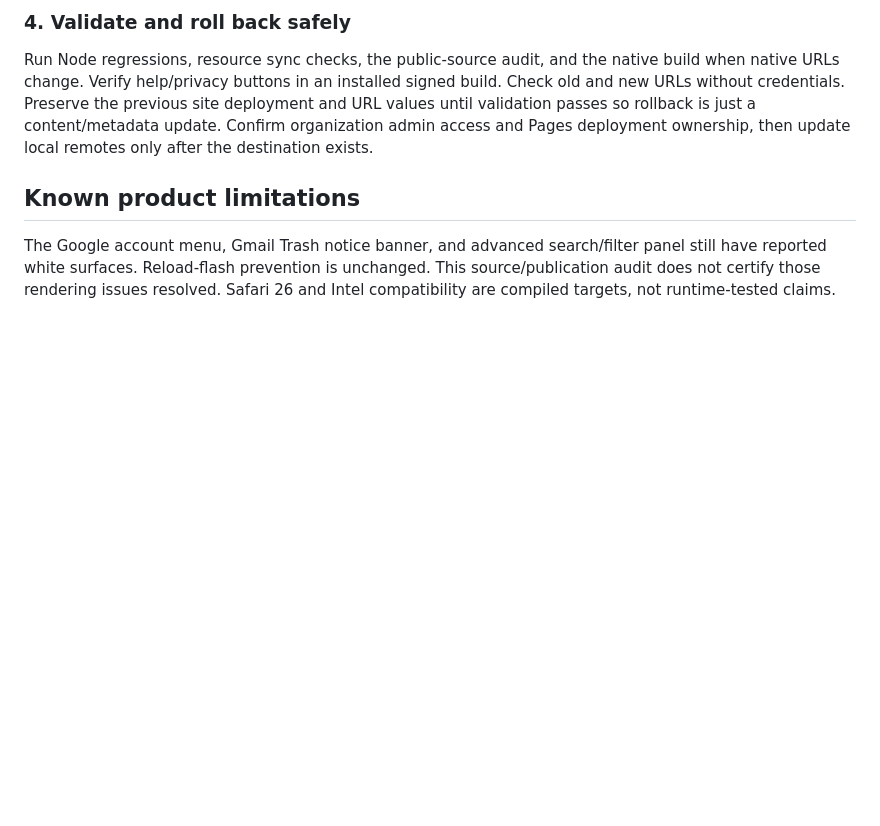
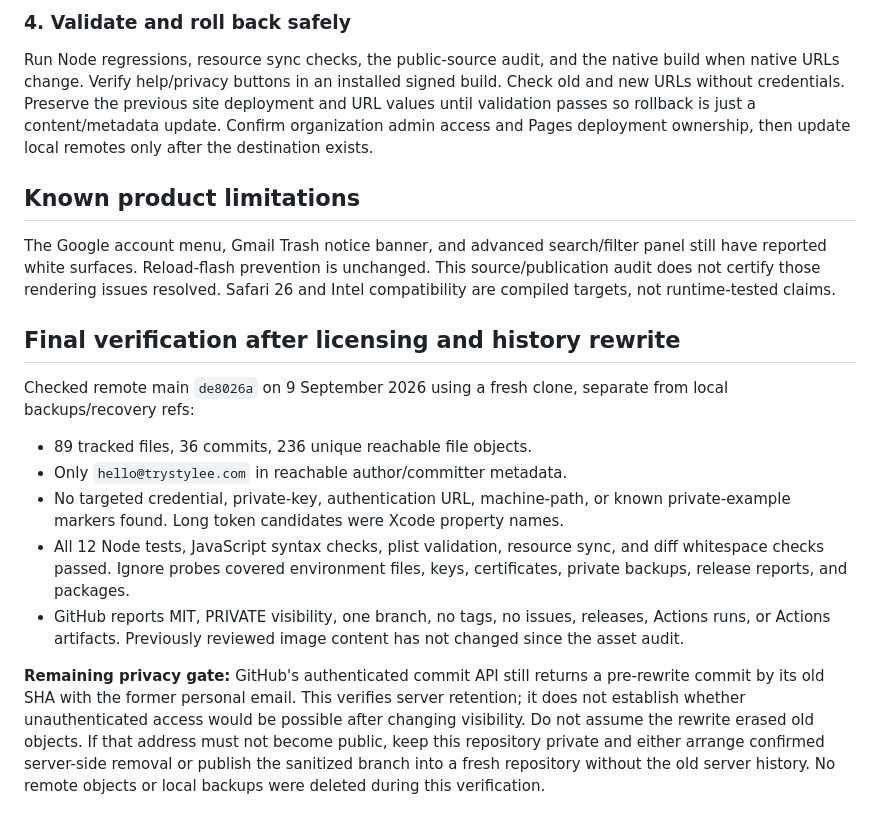
Before and after one commit to stylee-tech/gmail-dark-mode-for-safari, a Markdown page: docs/open-source-readiness.md, the part around the change. Rendered like a GitHub page; blank space fills up the shorter version.

Commit message:
Record final publication checks and confirmed history retention

```diff
--- a/docs/open-source-readiness.md
+++ b/docs/open-source-readiness.md
@@ -119,3 +119,28 @@ The Google account menu, Gmail Trash notice banner, and advanced search/filter
 panel still have reported white surfaces. Reload-flash prevention is unchanged.
 This source/publication audit does not certify those rendering issues resolved.
 Safari 26 and Intel compatibility are compiled targets, not runtime-tested claims.
+
+## Final verification after licensing and history rewrite
+
+Checked remote main `de8026a` on 9 September 2026 using a fresh clone, separate
+from local backups/recovery refs:
+
+- 89 tracked files, 36 commits, 236 unique reachable file objects.
+- Only `hello@trystylee.com` in reachable author/committer metadata.
+- No targeted credential, private-key, authentication URL, machine-path, or known
+  private-example markers found. Long token candidates were Xcode property names.
+- All 12 Node tests, JavaScript syntax checks, plist validation, resource sync,
+  and diff whitespace checks passed. Ignore probes covered environment files,
+  keys, certificates, private backups, release reports, and packages.
+- GitHub reports MIT, PRIVATE visibility, one branch, no tags, no issues,
+  releases, Actions runs, or Actions artifacts. Previously reviewed image content
+  has not changed since the asset audit.
+
+**Remaining privacy gate:** GitHub's authenticated commit API still returns a
+pre-rewrite commit by its old SHA with the former personal email. This verifies
+server retention; it does not establish whether unauthenticated access would be
+possible after changing visibility. Do not assume the rewrite erased old objects.
+If that address must not become public, keep this repository private and either
+arrange confirmed server-side removal or publish the sanitized branch into a
+fresh repository without the old server history. No remote objects or local
+backups were deleted during this verification.
```
